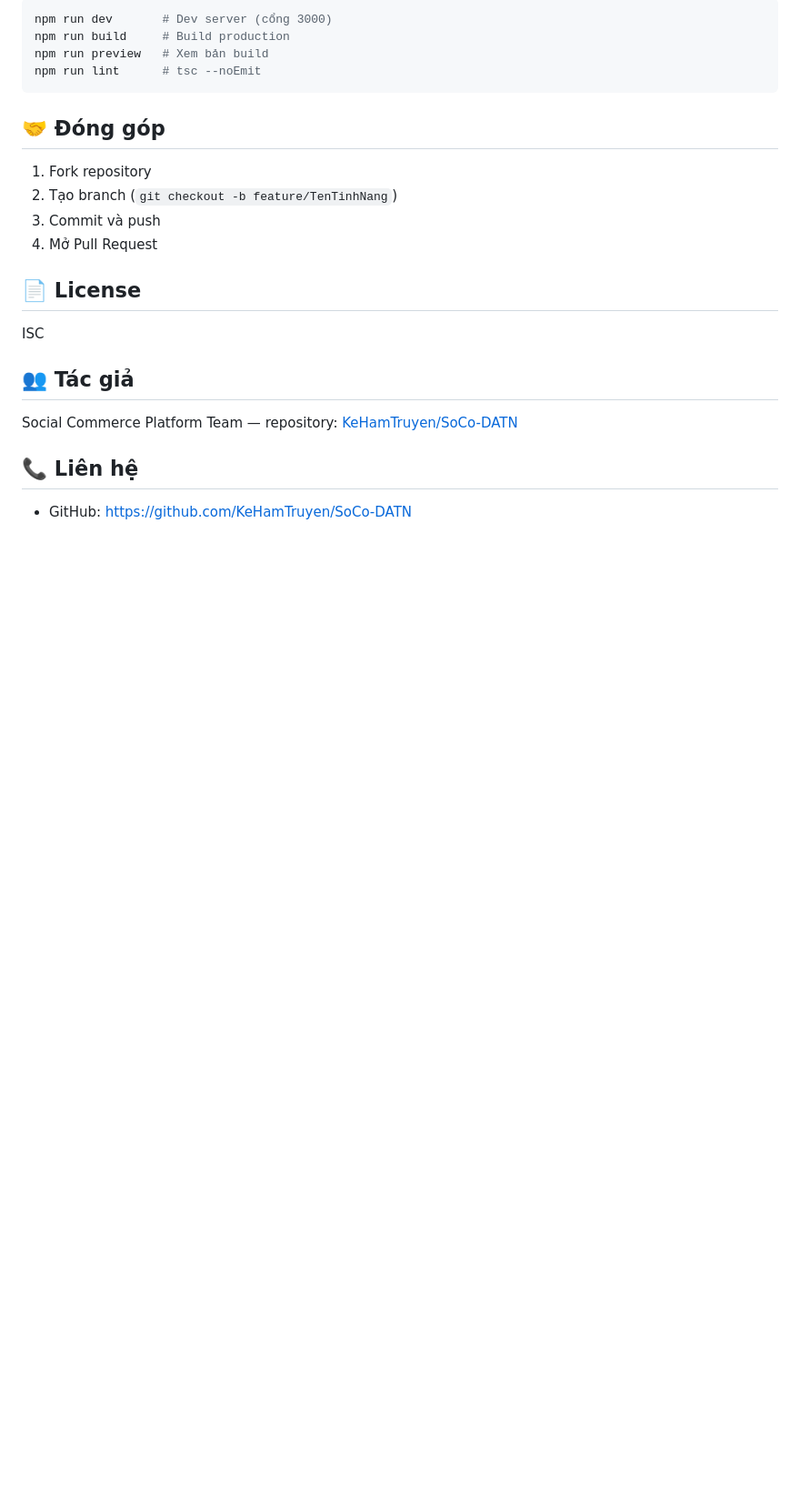
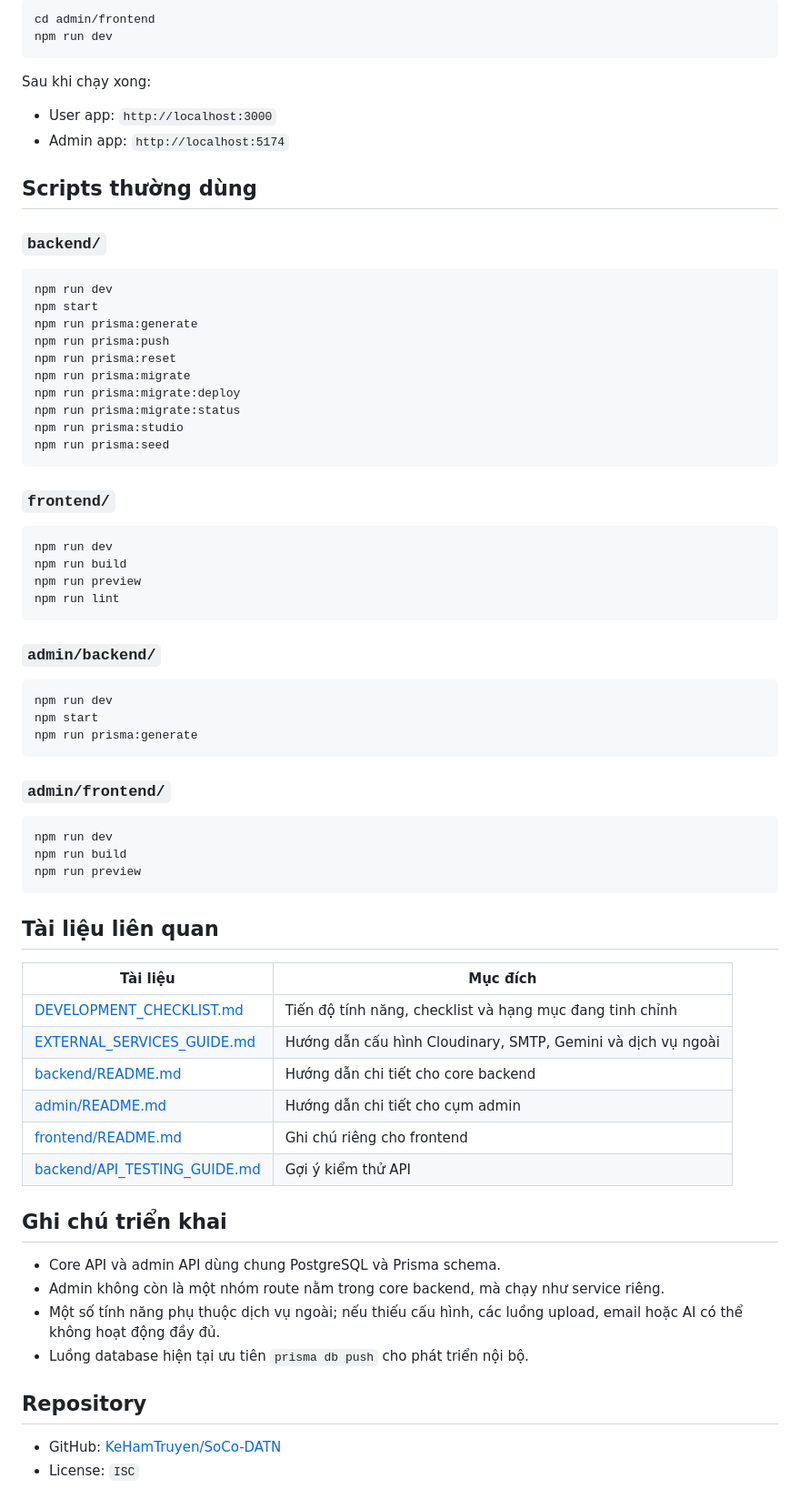
Before and after one commit to KeHamTruyen/SoCo-DATN, a Markdown page: README.md, the part around one of its changes. Shown at 91% size. Drawn GitHub-style; blank space fills up the shorter version.

````diff
--- a/README.md
+++ b/README.md
@@ -189,26 +165,75 @@ npm run prisma:seed       # Seed (nếu có file seed)
 
 ```bash
-npm run dev       # Dev server (cổng 3000)
-npm run build     # Build production
-npm run preview   # Xem bản build
-npm run lint      # tsc --noEmit
+cd admin/frontend
+npm run dev
 ```
 
-## 🤝 Đóng góp
+Sau khi chạy xong:
 
-1. Fork repository
-2. Tạo branch (`git checkout -b feature/TenTinhNang`)
-3. Commit và push
-4. Mở Pull Request
+- User app: `http://localhost:3000`
+- Admin app: `http://localhost:5174`
 
-## 📄 License
+## Scripts thường dùng
 
-ISC
+### `backend/`
 
-## 👥 Tác giả
+```bash
+npm run dev
+npm start
+npm run prisma:generate
+npm run prisma:push
+npm run prisma:reset
+npm run prisma:migrate
+npm run prisma:migrate:deploy
+npm run prisma:migrate:status
+npm run prisma:studio
+npm run prisma:seed
+```
 
-Social Commerce Platform Team — repository: [KeHamTruyen/SoCo-DATN](https://github.com/KeHamTruyen/SoCo-DATN)
+### `frontend/`
 
-## 📞 Liên hệ
+```bash
+npm run dev
+npm run build
+npm run preview
+npm run lint
+```
 
-- GitHub: [https://github.com/KeHamTruyen/SoCo-DATN](https://github.com/KeHamTruyen/SoCo-DATN)
+### `admin/backend/`
+
+```bash
+npm run dev
+npm start
+npm run prisma:generate
+```
+
+### `admin/frontend/`
+
+```bash
+npm run dev
+npm run build
+npm run preview
+```
+
+## Tài liệu liên quan
+
+| Tài liệu | Mục đích |
+| --- | --- |
+| [DEVELOPMENT_CHECKLIST.md](DEVELOPMENT_CHECKLIST.md) | Tiến độ tính năng, checklist và hạng mục đang tinh chỉnh |
+| [EXTERNAL_SERVICES_GUIDE.md](EXTERNAL_SERVICES_GUIDE.md) | Hướng dẫn cấu hình Cloudinary, SMTP, Gemini và dịch vụ ngoài |
+| [backend/README.md](backend/README.md) | Hướng dẫn chi tiết cho core backend |
+| [admin/README.md](admin/README.md) | Hướng dẫn chi tiết cho cụm admin |
+| [frontend/README.md](frontend/README.md) | Ghi chú riêng cho frontend |
+| [backend/API_TESTING_GUIDE.md](backend/API_TESTING_GUIDE.md) | Gợi ý kiểm thử API |
+
+## Ghi chú triển khai
+
+- Core API và admin API dùng chung PostgreSQL và Prisma schema.
+- Admin không còn là một nhóm route nằm trong core backend, mà chạy như service riêng.
+- Một số tính năng phụ thuộc dịch vụ ngoài; nếu thiếu cấu hình, các luồng upload, email hoặc AI có thể không hoạt động đầy đủ.
+- Luồng database hiện tại ưu tiên `prisma db push` cho phát triển nội bộ.
+
+## Repository
+
+- GitHub: [KeHamTruyen/SoCo-DATN](https://github.com/KeHamTruyen/SoCo-DATN)
+- License: `ISC`
````
Also changed, not shown: other parts of README.md (+127 -151 lines), AGENTS.md (+1 -1 lines), CLAUDE.md (+1 -1 lines).
